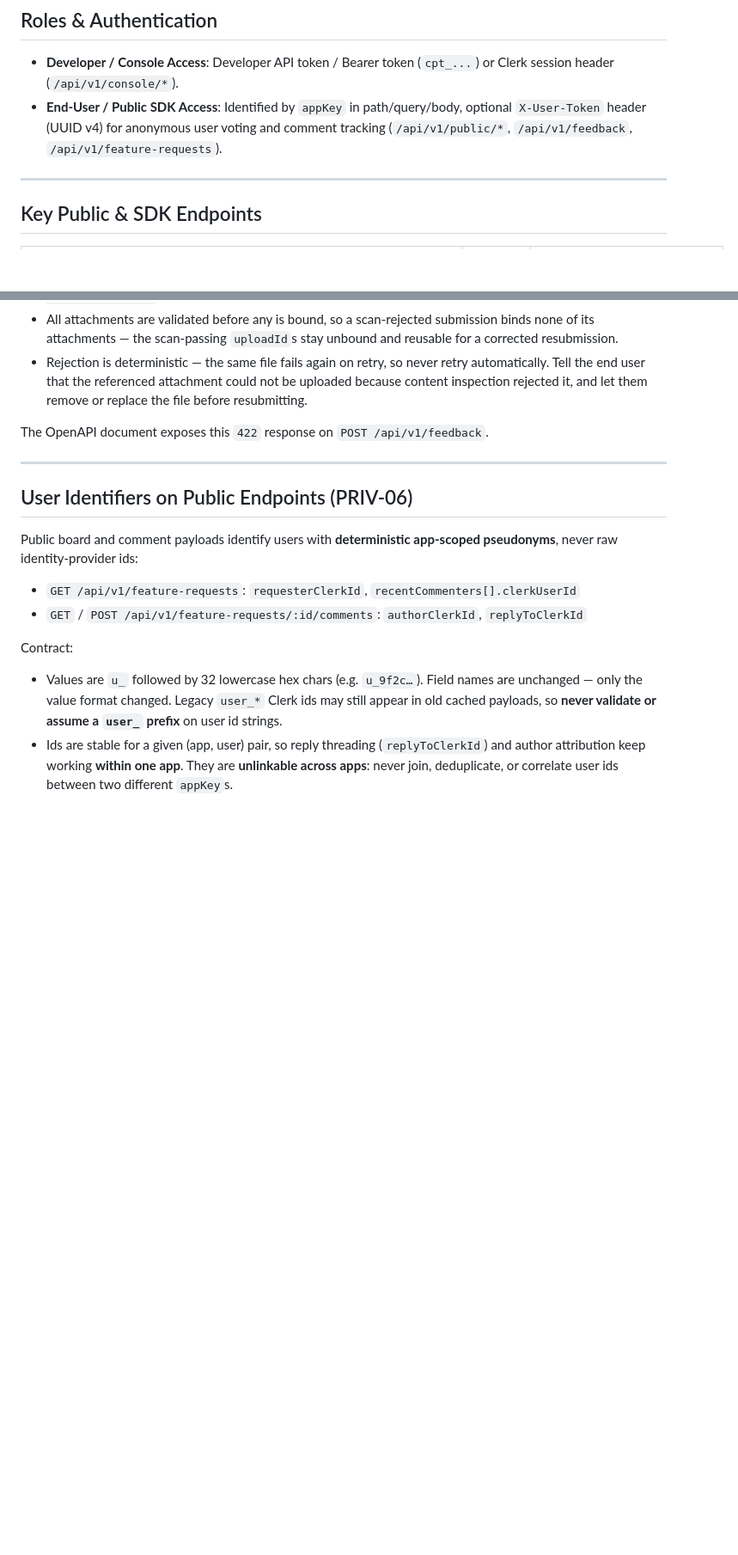
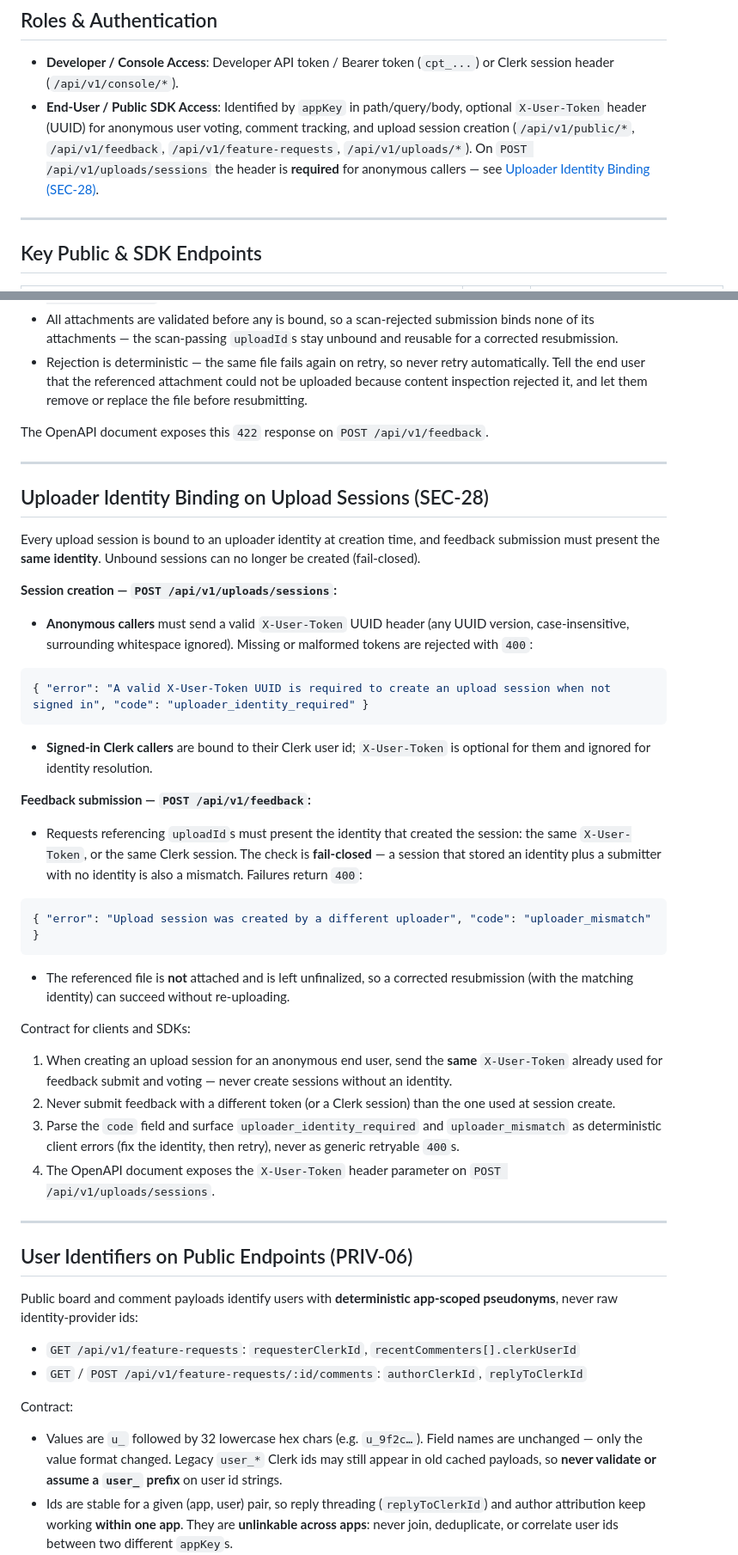
Before and after one commit to CupThread/CupThreadAgenticCoding, a Markdown page: skills/cupthread-api/SKILL.md, 2 parts joined by grey strips. Shown at 86% size. GitHub-like rendering; blank space fills up the shorter version.

Commit message:
docs(api): document uploader identity binding on upload sessions (closes #12) (#37)
Sync the cupthread-api skill with the merged SaaS contract (SEC-28,
SaaS PR #196): POST /api/v1/uploads/sessions now binds every session
to an uploader identity — anonymous callers must send a valid
X-User-Token UUID (400 uploader_identity_required otherwise), Clerk
callers are bound to their user id. POST /api/v1/feedback must present
the same identity; the check is fail-closed and failures return
400 uploader_mismatch with the referenced file left unattached and
unfinalized. Adds the missing /api/v1/uploads/sessions endpoint row,
annotates the feedback row, and documents client guidance (reuse the
voting token for session creation; surface both codes as deterministic
client errors).

````diff
--- a/skills/cupthread-api/SKILL.md
+++ b/skills/cupthread-api/SKILL.md
@@ -33,7 +33,7 @@ Please read the CupThread OpenAPI 3.1 specification at https://api.cupthread.com
 
 ## Roles & Authentication
 - **Developer / Console Access**: Developer API token / Bearer token (`cpt_...`) or Clerk session header (`/api/v1/console/*`).
-- **End-User / Public SDK Access**: Identified by `appKey` in path/query/body, optional `X-User-Token` header (UUID v4) for anonymous user voting and comment tracking (`/api/v1/public/*`, `/api/v1/feedback`, `/api/v1/feature-requests`).
+- **End-User / Public SDK Access**: Identified by `appKey` in path/query/body, optional `X-User-Token` header (UUID) for anonymous user voting, comment tracking, and upload session creation (`/api/v1/public/*`, `/api/v1/feedback`, `/api/v1/feature-requests`, `/api/v1/uploads/*`). On `POST /api/v1/uploads/sessions` the header is **required** for anonymous callers — see [Uploader Identity Binding (SEC-28)](#uploader-identity-binding-on-upload-sessions-sec-28).
 
 ---
 
@@ -117,6 +118,39 @@ The OpenAPI document exposes this `422` response on `POST /api/v1/feedback`.
 
 ---
 
+## Uploader Identity Binding on Upload Sessions (SEC-28)
+
+Every upload session is bound to an uploader identity at creation time, and feedback submission must present the **same identity**. Unbound sessions can no longer be created (fail-closed).
+
+**Session creation — `POST /api/v1/uploads/sessions`:**
+
+- **Anonymous callers** must send a valid `X-User-Token` UUID header (any UUID version, case-insensitive, surrounding whitespace ignored). Missing or malformed tokens are rejected with `400`:
+
+```json
+{ "error": "A valid X-User-Token UUID is required to create an upload session when not signed in", "code": "uploader_identity_required" }
+```
+
+- **Signed-in Clerk callers** are bound to their Clerk user id; `X-User-Token` is optional for them and ignored for identity resolution.
+
+**Feedback submission — `POST /api/v1/feedback`:**
+
+- Requests referencing `uploadId`s must present the identity that created the session: the same `X-User-Token`, or the same Clerk session. The check is **fail-closed** — a session that stored an identity plus a submitter with no identity is also a mismatch. Failures return `400`:
+
+```json
+{ "error": "Upload session was created by a different uploader", "code": "uploader_mismatch" }
+```
+
+- The referenced file is **not** attached and is left unfinalized, so a corrected resubmission (with the matching identity) can succeed without re-uploading.
+
+Contract for clients and SDKs:
+
+1. When creating an upload session for an anonymous end user, send the **same** `X-User-Token` already used for feedback submit and voting — never create sessions without an identity.
+2. Never submit feedback with a different token (or a Clerk session) than the one used at session create.
+3. Parse the `code` field and surface `uploader_identity_required` and `uploader_mismatch` as deterministic client errors (fix the identity, then retry), never as generic retryable `400`s.
+4. The OpenAPI document exposes the `X-User-Token` header parameter on `POST /api/v1/uploads/sessions`.
+
+---
+
 ## User Identifiers on Public Endpoints (PRIV-06)
 
 Public board and comment payloads identify users with **deterministic app-scoped pseudonyms**, never raw identity-provider ids:
````
Also changed, not shown: other parts of skills/cupthread-api/SKILL.md (+2 -1 lines).
